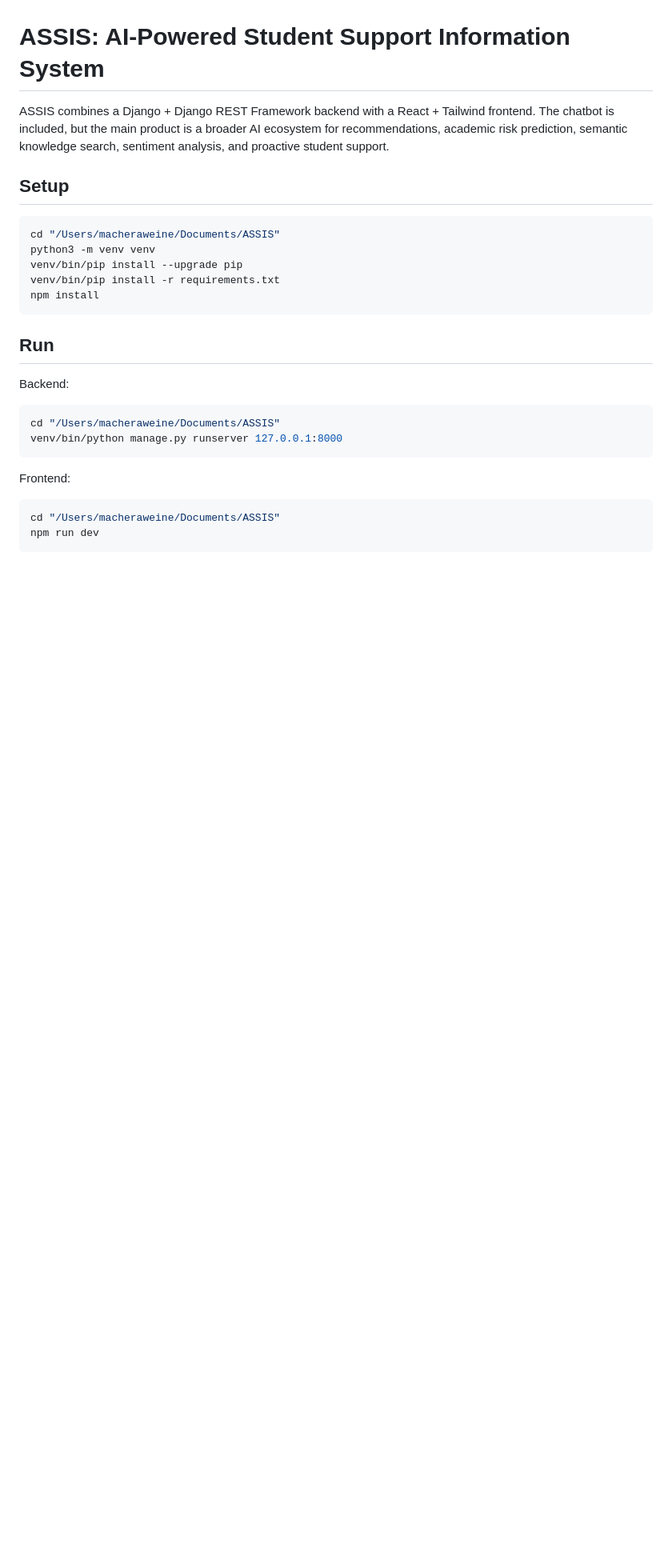
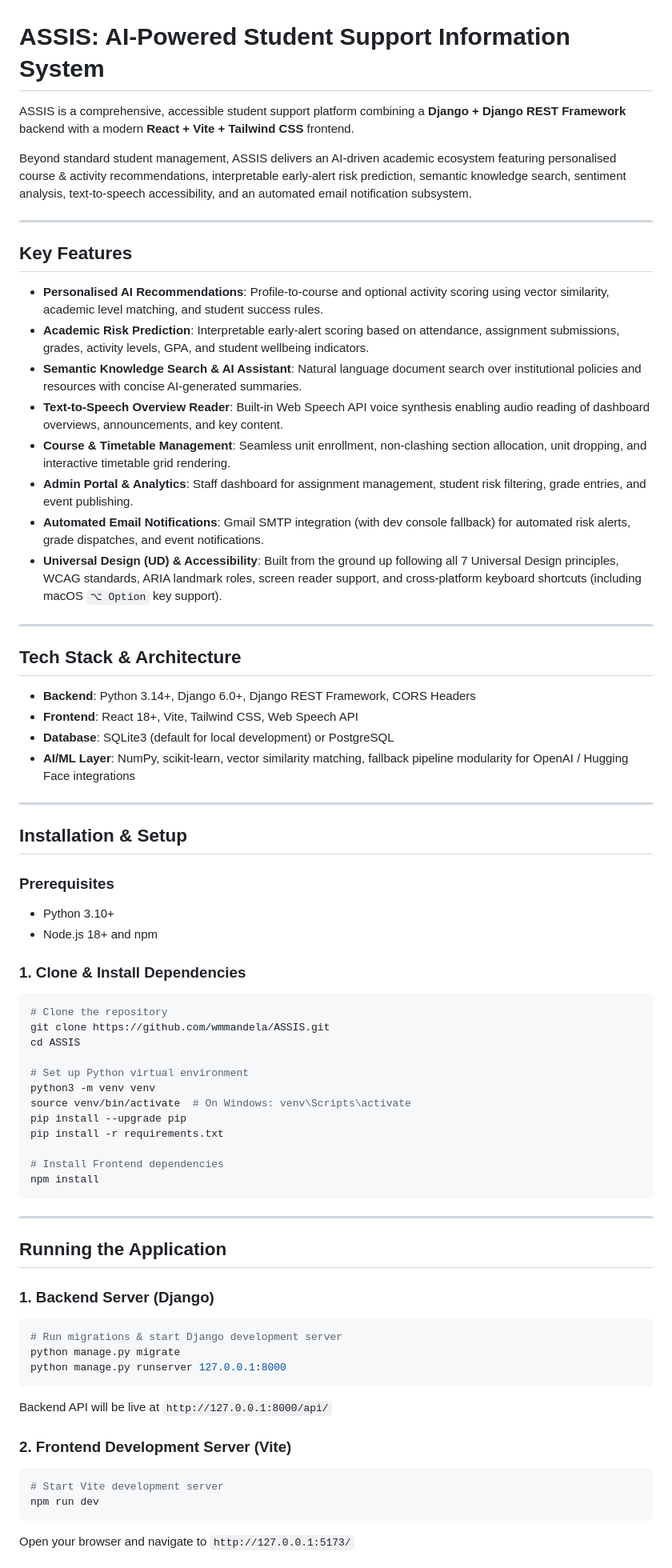
Before and after one commit to wmmandela/ASSIS, a Markdown page: README.md, the part around one of its changes. Shown at 80% size. Rendered like a GitHub page; blank space fills up the shorter version.

````diff
--- a/README.md
+++ b/README.md
@@ -1,26 +1,71 @@
 # ASSIS: AI-Powered Student Support Information System
 
-ASSIS combines a Django + Django REST Framework backend with a React + Tailwind frontend. The chatbot is included, but the main product is a broader AI ecosystem for recommendations, academic risk prediction, semantic knowledge search, sentiment analysis, and proactive student support.
+ASSIS is a comprehensive, accessible student support platform combining a **Django + Django REST Framework** backend with a modern **React + Vite + Tailwind CSS** frontend.
 
-## Setup
+Beyond standard student management, ASSIS delivers an AI-driven academic ecosystem featuring personalised course & activity recommendations, interpretable early-alert risk prediction, semantic knowledge search, sentiment analysis, text-to-speech accessibility, and an automated email notification subsystem.
+
+---
+
+## Key Features
+
+- **Personalised AI Recommendations**: Profile-to-course and optional activity scoring using vector similarity, academic level matching, and student success rules.
+- **Academic Risk Prediction**: Interpretable early-alert scoring based on attendance, assignment submissions, grades, activity levels, GPA, and student wellbeing indicators.
+- **Semantic Knowledge Search & AI Assistant**: Natural language document search over institutional policies and resources with concise AI-generated summaries.
+- **Text-to-Speech Overview Reader**: Built-in Web Speech API voice synthesis enabling audio reading of dashboard overviews, announcements, and key content.
+- **Course & Timetable Management**: Seamless unit enrollment, non-clashing section allocation, unit dropping, and interactive timetable grid rendering.
+- **Admin Portal & Analytics**: Staff dashboard for assignment management, student risk filtering, grade entries, and event publishing.
+- **Automated Email Notifications**: Gmail SMTP integration (with dev console fallback) for automated risk alerts, grade dispatches, and event notifications.
+- **Universal Design (UD) & Accessibility**: Built from the ground up following all 7 Universal Design principles, WCAG standards, ARIA landmark roles, screen reader support, and cross-platform keyboard shortcuts (including macOS `⌥ Option` key support).
+
+---
+
+## Tech Stack & Architecture
+
+- **Backend**: Python 3.14+, Django 6.0+, Django REST Framework, CORS Headers
+- **Frontend**: React 18+, Vite, Tailwind CSS, Web Speech API
+- **Database**: SQLite3 (default for local development) or PostgreSQL
+- **AI/ML Layer**: NumPy, scikit-learn, vector similarity matching, fallback pipeline modularity for OpenAI / Hugging Face integrations
+
+---
+
+## Installation & Setup
+
+### Prerequisites
+- Python 3.10+
+- Node.js 18+ and npm
+
+### 1. Clone & Install Dependencies
 ```bash
-cd "/Users/macheraweine/Documents/ASSIS"
+# Clone the repository
+git clone https://github.com/wmmandela/ASSIS.git
+cd ASSIS
+
+# Set up Python virtual environment
 python3 -m venv venv
-venv/bin/pip install --upgrade pip
-venv/bin/pip install -r requirements.txt
+source venv/bin/activate  # On Windows: venv\Scripts\activate
+pip install --upgrade pip
+pip install -r requirements.txt
+
+# Install Frontend dependencies
 npm install
 ```
 
-## Run
-Backend:
+---
+
+## Running the Application
+
+### 1. Backend Server (Django)
 ```bash
-cd "/Users/macheraweine/Documents/ASSIS"
-venv/bin/python manage.py runserver 127.0.0.1:8000
+# Run migrations & start Django development server
+python manage.py migrate
+python manage.py runserver 127.0.0.1:8000
 ```
+Backend API will be live at `http://127.0.0.1:8000/api/`
 
-Frontend:
+### 2. Frontend Development Server (Vite)
 ```bash
-cd "/Users/macheraweine/Documents/ASSIS"
+# Start Vite development server
 npm run dev
 ```
+Open your browser and navigate to `http://127.0.0.1:5173/`
 
````
Also changed, not shown: other parts of README.md (+76 -40 lines).
